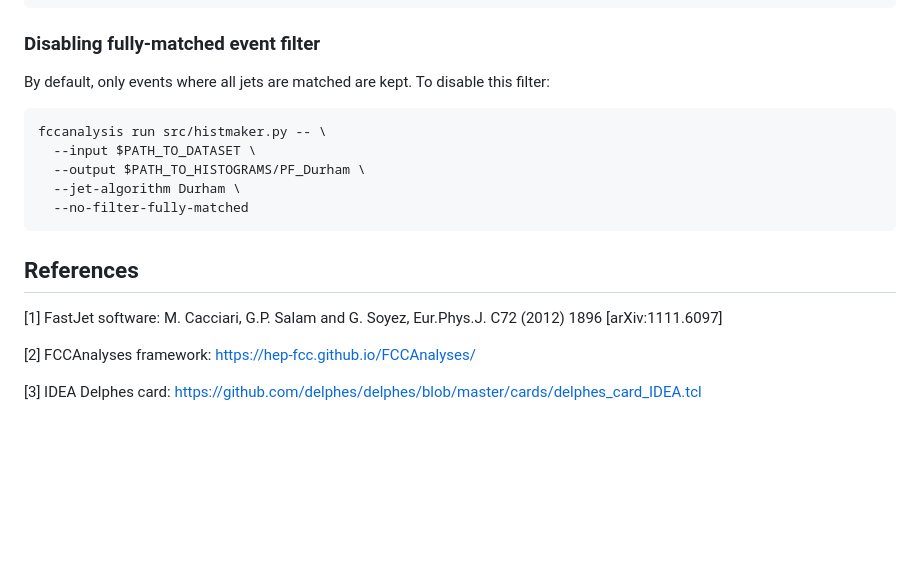
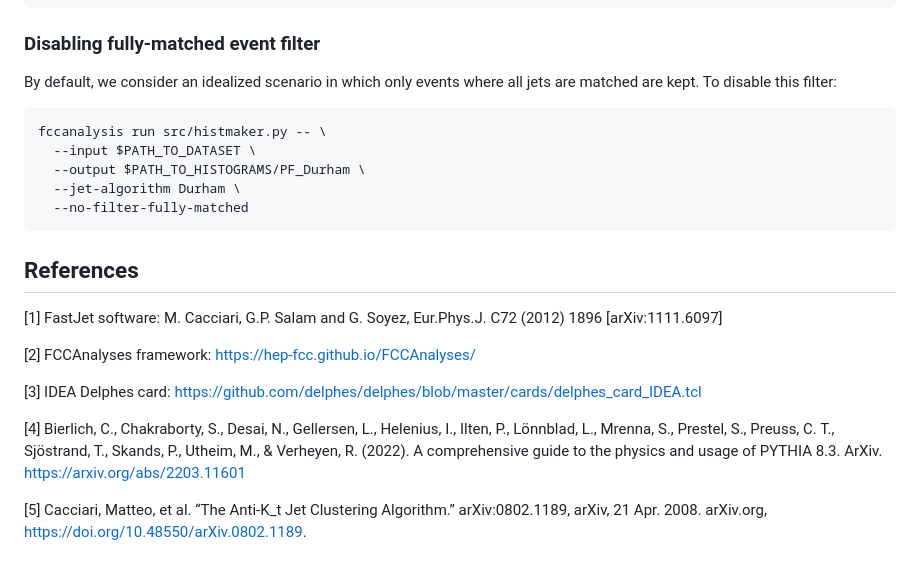
Before and after one commit to gregorkrz/FCCJetBenchmarks, a Markdown page: README.md, the part around one of its changes. Drawn GitHub-style; blank space fills up the shorter version.

````diff
--- a/README.md
+++ b/README.md
@@ -358,7 +369,7 @@ fccanalysis run src/histmaker.py -- \
 
 ### Disabling fully-matched event filter
 
-By default, only events where all jets are matched are kept. To disable this filter:
+By default, we consider an idealized scenario in which only events where all jets are matched are kept. To disable this filter:
 
 ```bash
 fccanalysis run src/histmaker.py -- \
@@ -376,3 +387,7 @@ fccanalysis run src/histmaker.py -- \
 [2] FCCAnalyses framework: https://hep-fcc.github.io/FCCAnalyses/
 
 [3] IDEA Delphes card: https://github.com/delphes/delphes/blob/master/cards/delphes_card_IDEA.tcl
+
+[4] Bierlich, C., Chakraborty, S., Desai, N., Gellersen, L., Helenius, I., Ilten, P., Lönnblad, L., Mrenna, S., Prestel, S., Preuss, C. T., Sjöstrand, T., Skands, P., Utheim, M., & Verheyen, R. (2022). A comprehensive guide to the physics and usage of PYTHIA 8.3. ArXiv. https://arxiv.org/abs/2203.11601
+
+[5] Cacciari, Matteo, et al. “The Anti-K_t Jet Clustering Algorithm.” arXiv:0802.1189, arXiv, 21 Apr. 2008. arXiv.org, https://doi.org/10.48550/arXiv.0802.1189.
````
Also changed, not shown: other parts of README.md (+59 -48 lines).
